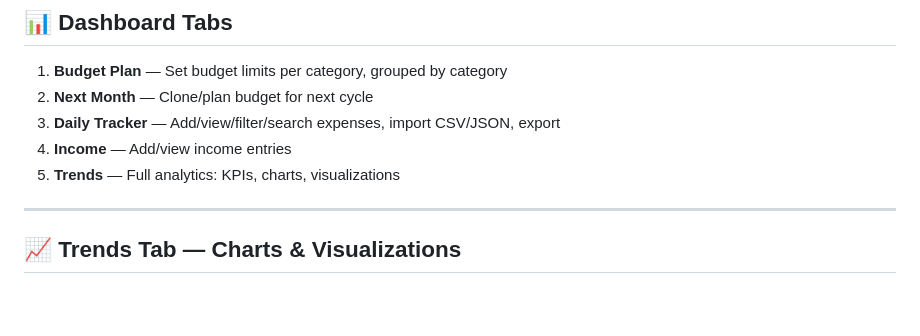
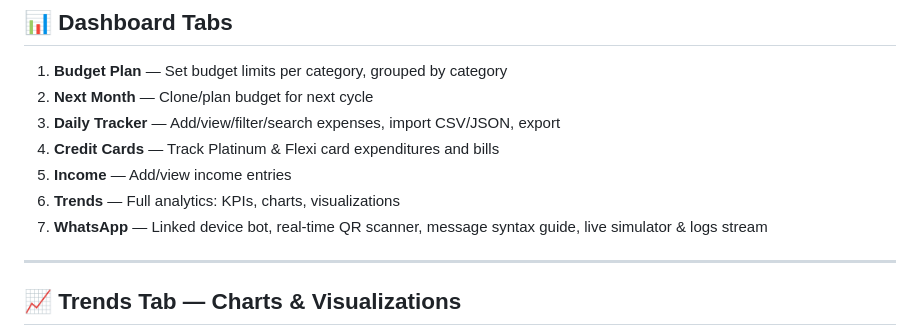
Before and after one commit to syedanmolhaider/ExpenseTrackerNF, a Markdown page: MEMORY.md, the part around the change. Rendered like a GitHub page; blank space fills up the shorter version.

Commit message:
Integrate WhatsApp linked device bot and real-time dashboard linkage

```diff
--- a/MEMORY.md
+++ b/MEMORY.md
@@ -64,8 +64,10 @@ ExpenseTrackerNF/
 1. **Budget Plan** — Set budget limits per category, grouped by category
 2. **Next Month** — Clone/plan budget for next cycle
 3. **Daily Tracker** — Add/view/filter/search expenses, import CSV/JSON, export
-4. **Income** — Add/view income entries
-5. **Trends** — Full analytics: KPIs, charts, visualizations
+4. **Credit Cards** — Track Platinum & Flexi card expenditures and bills
+5. **Income** — Add/view income entries
+6. **Trends** — Full analytics: KPIs, charts, visualizations
+7. **WhatsApp** — Linked device bot, real-time QR scanner, message syntax guide, live simulator & logs stream
 
 ---
 
```
